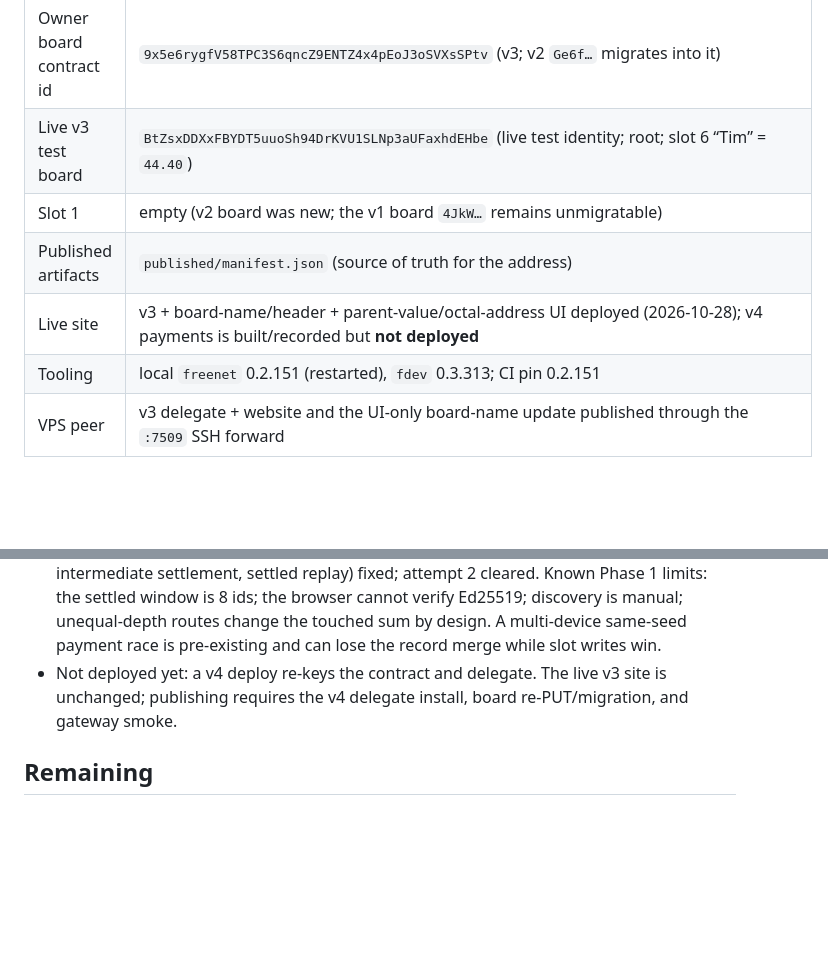
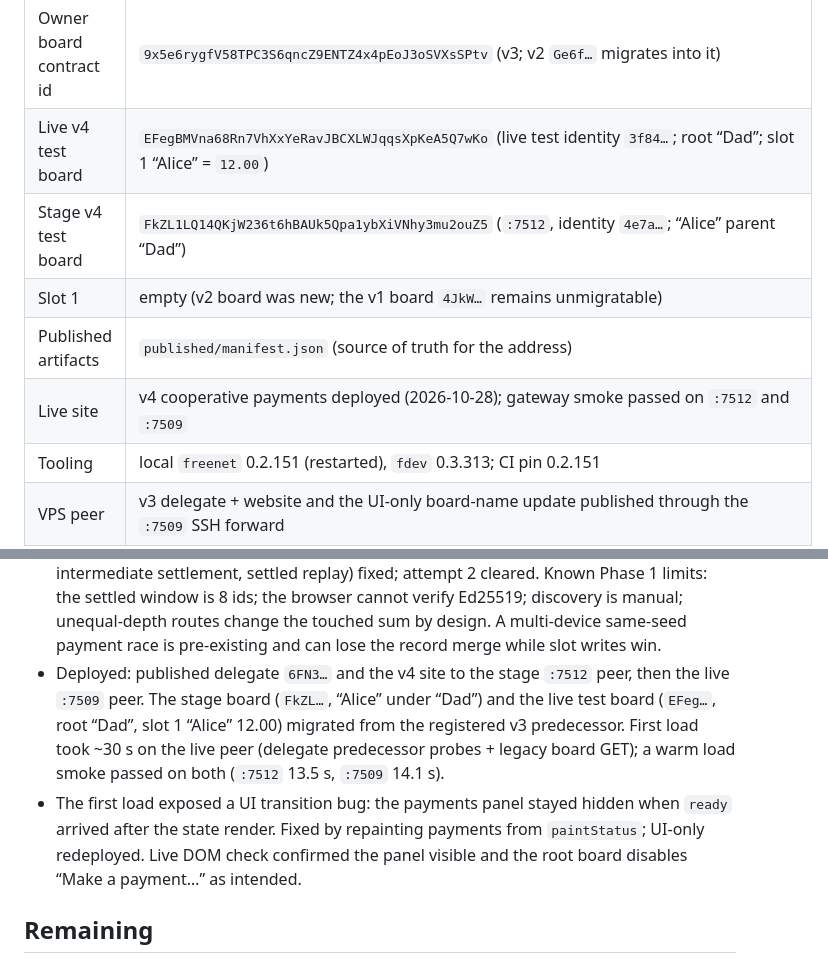
Before and after one commit to paulrd/number, a Markdown page: BACKLOG.md, 2 parts joined by grey strips. Drawn GitHub-style; blank space fills up the shorter version.

Commit message:
Record v4 payments deployment

```diff
--- a/BACKLOG.md
+++ b/BACKLOG.md
@@ -25,10 +25,11 @@ peer; the live test identity opens the v3 contract as a root board.
 | Current contract code hash | `C8AnGpZR7y2n73SUN9ftCctG83V3n83CruunfbTEFVGT` (v4) |
 | Owner identity | `7193df714c57b79be0fb550f3150ccb0a23680dd2ccc305cef87a712c244e351` |
 | Owner board contract id | `9x5e6rygfV58TPC3S6qncZ9ENTZ4x4pEoJ3oSVXsSPtv` (v3; v2 `Ge6f…` migrates into it) |
-| Live v3 test board | `BtZsxDDXxFBYDT5uuoSh94DrKVU1SLNp3aUFaxhdEHbe` (live test identity; root; slot 6 “Tim” = `44.40`) |
+| Live v4 test board | `EFegBMVna68Rn7VhXxYeRavJBCXLWJqqsXpKeA5Q7wKo` (live test identity `3f84…`; root “Dad”; slot 1 “Alice” = `12.00`) |
+| Stage v4 test board | `FkZL1LQ14QKjW236t6hBAUk5Qpa1ybXiVNhy3mu2ouZ5` (`:7512`, identity `4e7a…`; “Alice” parent “Dad”) |
 | Slot 1 | empty (v2 board was new; the v1 board `4JkW…` remains unmigratable) |
 | Published artifacts | `published/manifest.json` (source of truth for the address) |
-| Live site | v3 + board-name/header + parent-value/octal-address UI deployed (2026-10-28); v4 payments is built/recorded but **not deployed** |
+| Live site | v4 cooperative payments deployed (2026-10-28); gateway smoke passed on `:7512` and `:7509` |
 | Tooling | local `freenet` 0.2.151 (restarted), `fdev` 0.3.313; CI pin 0.2.151 |
 | VPS peer | v3 delegate + website and the UI-only board-name update published through the `:7509` SSH forward |
 | Local node | stopped at the last deploy; when started, run the 7510 website update to pick up the UI-only change |
@@ -456,9 +457,16 @@ frame.
   Ed25519; discovery is manual; unequal-depth routes change the touched sum by
   design. A multi-device same-seed payment race is pre-existing and can lose the
   record merge while slot writes win.
-- Not deployed yet: a v4 deploy re-keys the contract and delegate. The live v3
-  site is unchanged; publishing requires the v4 delegate install, board
-  re-PUT/migration, and gateway smoke.
+- Deployed: published delegate `6FN3…` and the v4 site to the stage `:7512`
+  peer, then the live `:7509` peer. The stage board (`FkZL…`, “Alice” under
+  “Dad”) and the live test board (`EFeg…`, root “Dad”, slot 1 “Alice” 12.00)
+  migrated from the registered v3 predecessor. First load took ~30 s on the
+  live peer (delegate predecessor probes + legacy board GET); a warm load smoke
+  passed on both (`:7512` 13.5 s, `:7509` 14.1 s).
+- The first load exposed a UI transition bug: the payments panel stayed hidden
+  when `ready` arrived after the state render. Fixed by repainting payments from
+  `paintStatus`; UI-only redeployed. Live DOM check confirmed the panel visible
+  and the root board disables “Make a payment…” as intended.
 
 
 ## Remaining
```
